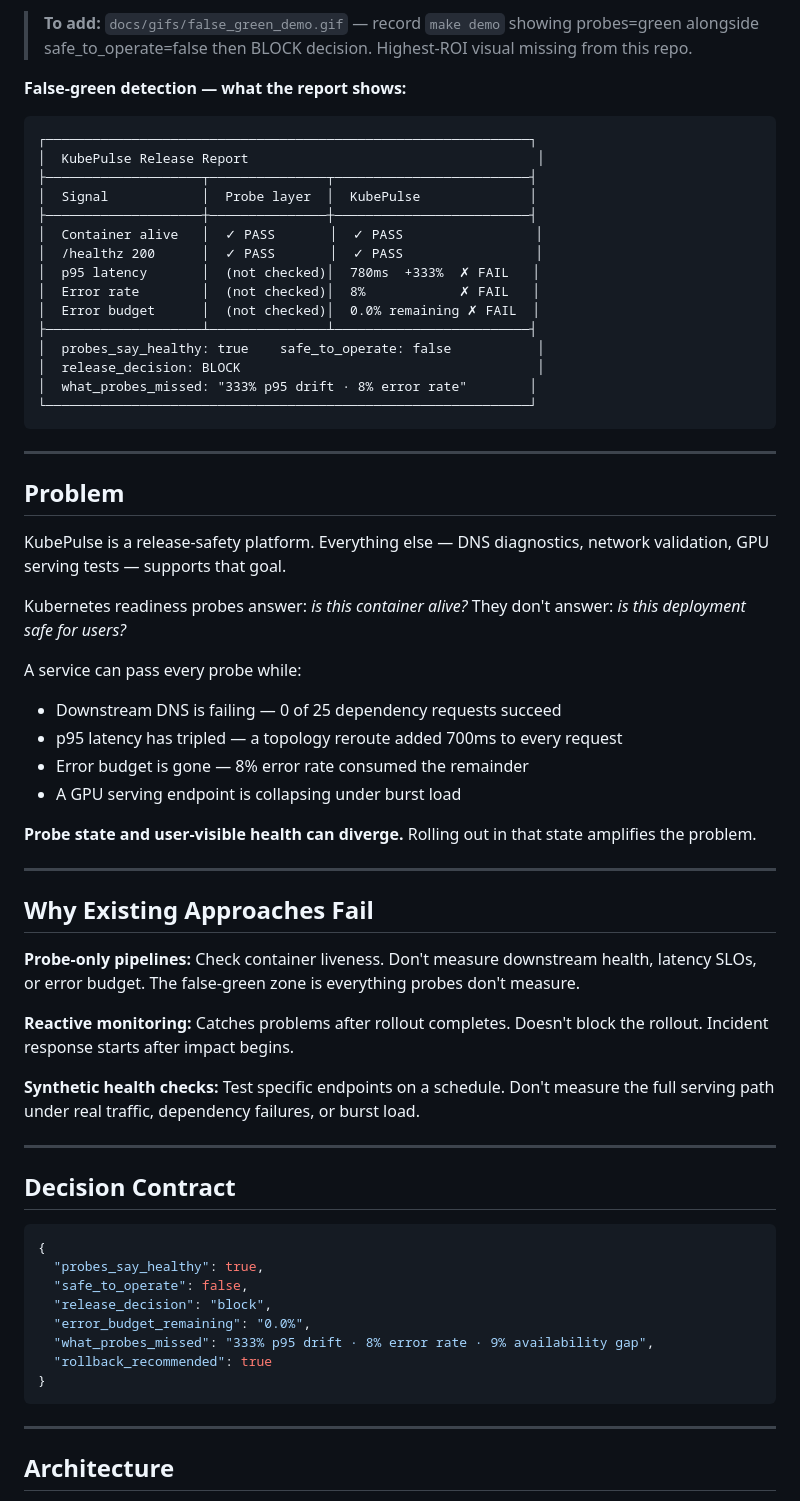
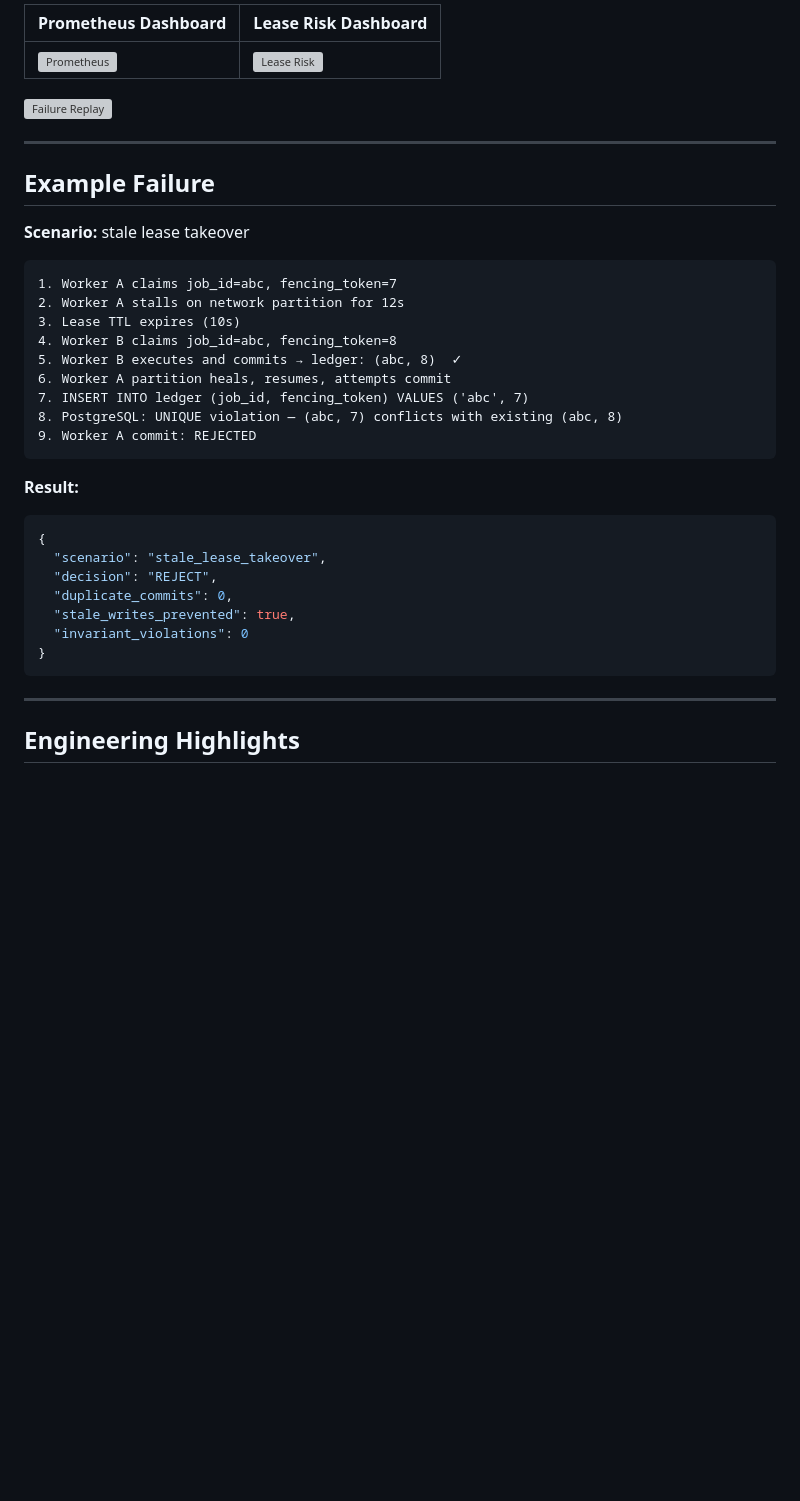
Before and after one commit to kritibehl/KubePulse, a Markdown page: README.md, the part around one of its changes. Rendered like a GitHub page; blank space fills up the shorter version; grey boxes are pictures that could not be loaded.

````diff
--- a/README.md
+++ b/README.md
@@ -28,68 +73,40 @@
 
-> **To add:** `docs/gifs/false_green_demo.gif` — record `make demo` showing probes=green alongside safe_to_operate=false then BLOCK decision. Highest-ROI visual missing from this repo.
+| Prometheus Dashboard | Lease Risk Dashboard |
+|---|---|
+| ![Prometheus](docs/architecture/prometheus_dashboard.png) | ![Lease Risk](monitoring/lease_risk_dashboard.png) |
 
-**False-green detection — what the report shows:**
-
-```
-┌──────────────────────────────────────────────────────────────┐
-│  KubePulse Release Report                                     │
-├────────────────────┬───────────────┬─────────────────────────┤
-│  Signal            │  Probe layer  │  KubePulse              │
-├────────────────────┼───────────────┼─────────────────────────┤
-│  Container alive   │  ✓ PASS       │  ✓ PASS                 │
-│  /healthz 200      │  ✓ PASS       │  ✓ PASS                 │
-│  p95 latency       │  (not checked)│  780ms  +333%  ✗ FAIL   │
-│  Error rate        │  (not checked)│  8%            ✗ FAIL   │
-│  Error budget      │  (not checked)│  0.0% remaining ✗ FAIL  │
-├────────────────────┴───────────────┴─────────────────────────┤
-│  probes_say_healthy: true    safe_to_operate: false           │
-│  release_decision: BLOCK                                      │
-│  what_probes_missed: "333% p95 drift · 8% error rate"        │
-└──────────────────────────────────────────────────────────────┘
-```
+![Failure Replay](docs/assets/failure_replay_screenshot.svg)
 
 ---
 
-## Problem
+## Example Failure
 
-KubePulse is a release-safety platform. Everything else — DNS diagnostics, network validation, GPU serving tests — supports that goal.
+**Scenario:** stale lease takeover
 
-Kubernetes readiness probes answer: *is this container alive?* They don't answer: *is this deployment safe for users?*
+```
+1. Worker A claims job_id=abc, fencing_token=7
+2. Worker A stalls on network partition for 12s
+3. Lease TTL expires (10s)
+4. Worker B claims job_id=abc, fencing_token=8
+5. Worker B executes and commits → ledger: (abc, 8)  ✓
+6. Worker A partition heals, resumes, attempts commit
+7. INSERT INTO ledger (job_id, fencing_token) VALUES ('abc', 7)
+8. PostgreSQL: UNIQUE violation — (abc, 7) conflicts with existing (abc, 8)
+9. Worker A commit: REJECTED
+```
 
-A service can pass every probe while:
-- Downstream DNS is failing — 0 of 25 dependency requests succeed
-- p95 latency has tripled — a topology reroute added 700ms to every request
-- Error budget is gone — 8% error rate consumed the remainder
-- A GPU serving endpoint is collapsing under burst load
-
-**Probe state and user-visible health can diverge.** Rolling out in that state amplifies the problem.
-
----
-
-## Why Existing Approaches Fail
-
-**Probe-only pipelines:** Check container liveness. Don't measure downstream health, latency SLOs, or error budget. The false-green zone is everything probes don't measure.
-
-**Reactive monitoring:** Catches problems after rollout completes. Doesn't block the rollout. Incident response starts after impact begins.
-
-**Synthetic health checks:** Test specific endpoints on a schedule. Don't measure the full serving path under real traffic, dependency failures, or burst load.
-
----
-
-## Decision Contract
-
+**Result:**
 ```json
 {
-  "probes_say_healthy": true,
-  "safe_to_operate": false,
-  "release_decision": "block",
-  "error_budget_remaining": "0.0%",
-  "what_probes_missed": "333% p95 drift · 8% error rate · 9% availability gap",
-  "rollback_recommended": true
+  "scenario": "stale_lease_takeover",
+  "decision": "REJECT",
+  "duplicate_commits": 0,
+  "stale_writes_prevented": true,
+  "invariant_violations": 0
 }
 ```
 
 ---
 
-## Architecture
+## Engineering Highlights
 
````
Also changed, not shown: other parts of README.md (+118 -78 lines).
